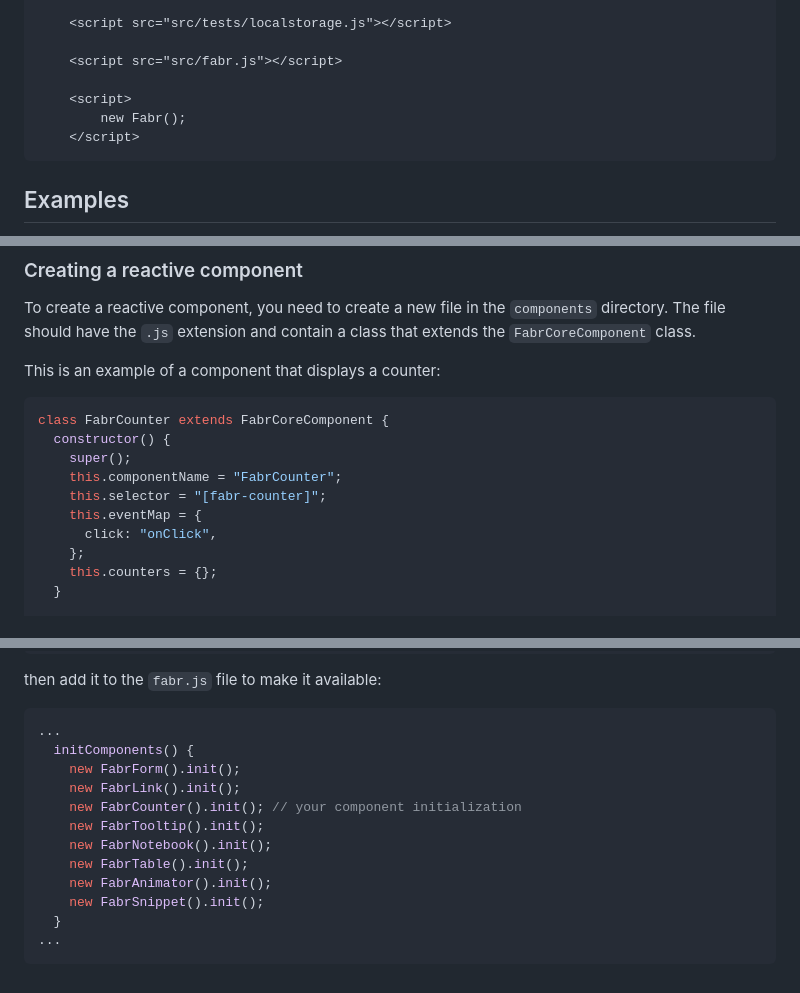
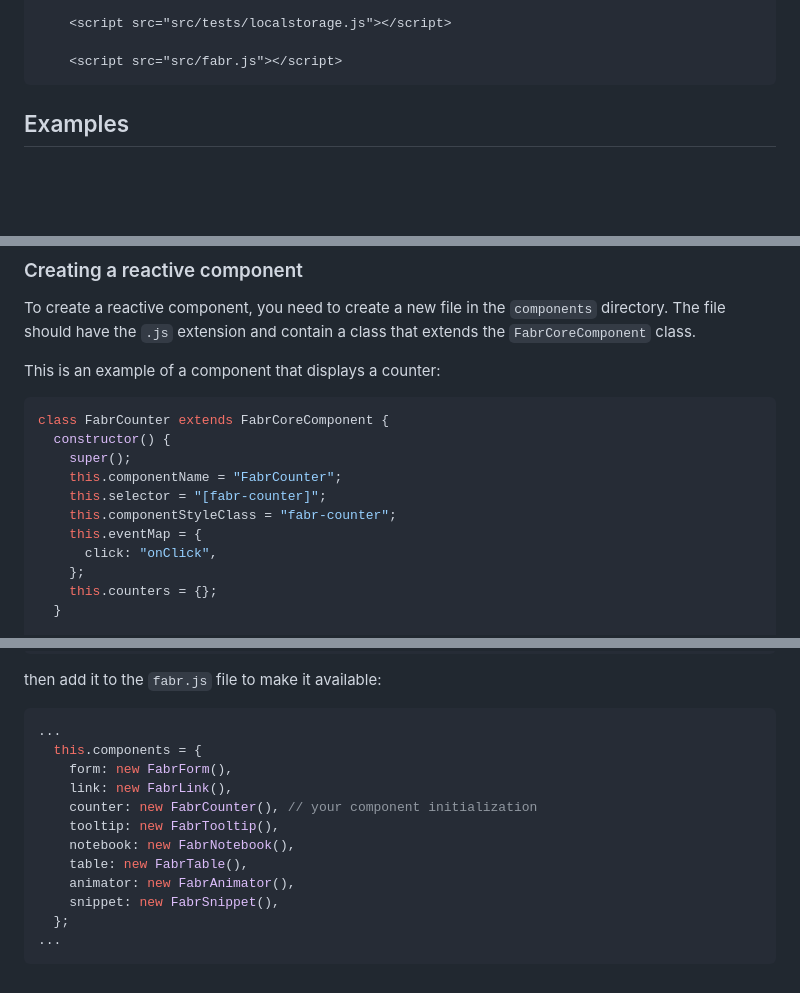
Before and after one commit to fabricatorsltd/fabrctive, a Markdown page: README.md, 3 parts joined by grey strips. Drawn GitHub-style; blank space fills up the shorter version.

````diff
--- a/README.md
+++ b/README.md
@@ -55,10 +55,6 @@ To use the library in development mode, you need to include all the files manual
     <script src="src/tests/localstorage.js"></script>
 
     <script src="src/fabr.js"></script>
-
-    <script>
-        new Fabr();
-    </script>
 ```
 
 ## Examples
@@ -147,6 +143,7 @@ class FabrCounter extends FabrCoreComponent {
     super();
     this.componentName = "FabrCounter";
     this.selector = "[fabr-counter]";
+    this.componentStyleClass = "fabr-counter";
     this.eventMap = {
       click: "onClick",
     };
@@ -176,15 +173,15 @@ then add it to the `fabr.js` file to make it available:
 
 ```javascript
 ...
-  initComponents() {
-    new FabrForm().init();
-    new FabrLink().init();
-    new FabrCounter().init(); // your component initialization
-    new FabrTooltip().init();
-    new FabrNotebook().init();
-    new FabrTable().init();
-    new FabrAnimator().init();
-    new FabrSnippet().init();
-  }
+  this.components = {
+    form: new FabrForm(),
+    link: new FabrLink(),
+    counter: new FabrCounter(), // your component initialization
+    tooltip: new FabrTooltip(),
+    notebook: new FabrNotebook(),
+    table: new FabrTable(),
+    animator: new FabrAnimator(),
+    snippet: new FabrSnippet(),
+  };
 ...
 ```
````
